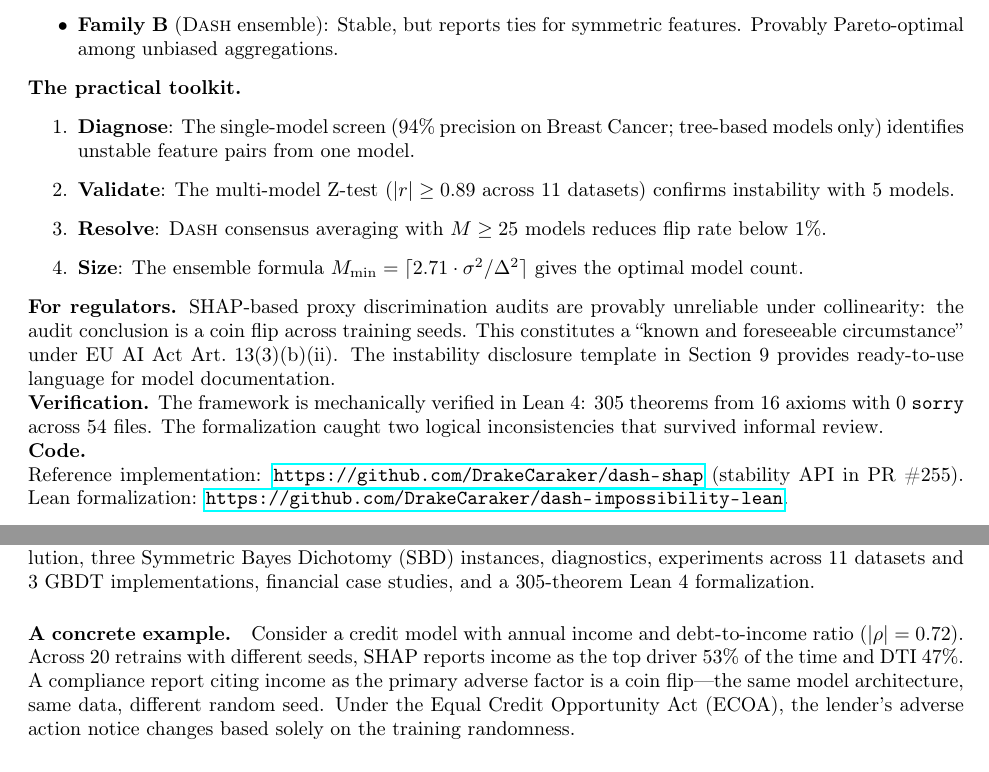
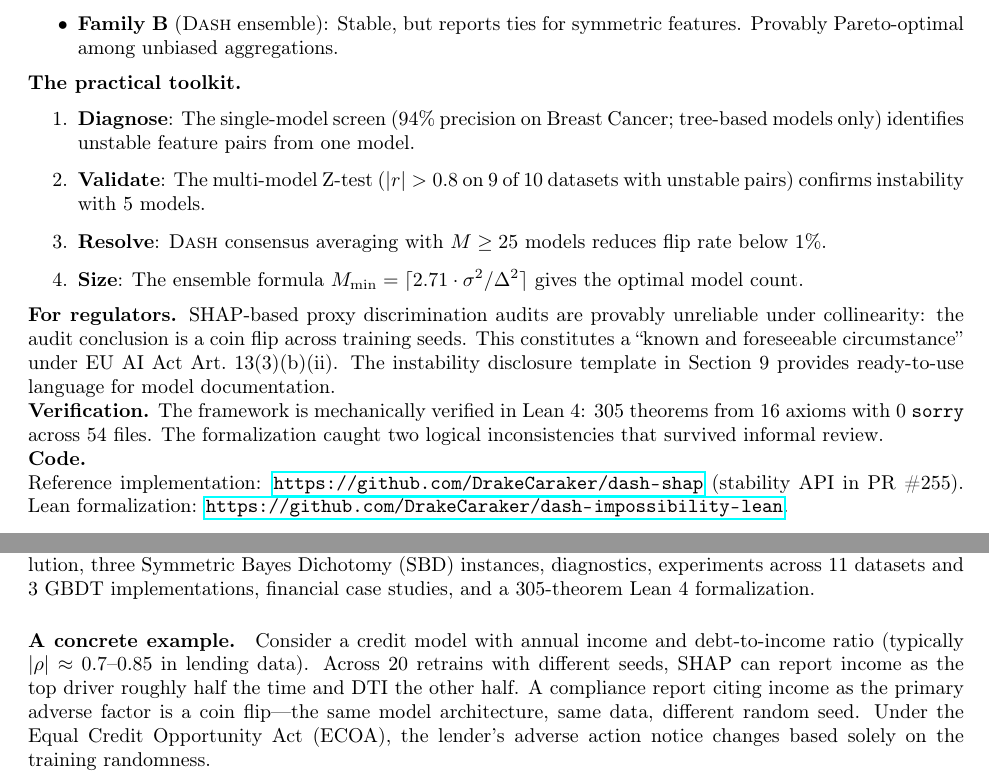
Before and after one commit to DrakeCaraker/dash-impossibility-lean, a LaTeX paper (paper/main_definitive.tex): two parts of pages 5 and 6 of 68, joined at a grey line, cut so that both start at the same text. Compiled offline with pdfLaTeX.

Commit message:
fix: second-pass audit — |r| claim, credit example, table data, caption
- Executive summary: |r| ≥ 0.89 across 11 datasets → |r| > 0.8 on
  9 of 10 datasets with unstable pairs (4 datasets were below 0.89)
- Credit example: removed fabricated ρ=0.72/53%/47% numbers, replaced
  with honest "typically ρ≈0.7-0.85" and "roughly half the time"
- Class imbalance table: 1:3 ratio 20/20 → 19/20 (matching JSON)
- Figure 1 caption: Family B "faithful and stable" → "stable with
  zero unfaithfulness" (more precise — B sacrifices completeness)

Co-Authored-By: Claude Opus 4.6 (1M context) <noreply@anthropic.com>

```diff
--- a/paper/main_definitive.tex
+++ b/paper/main_definitive.tex
@@ -136,7 +136,7 @@ Code and Lean proofs are available at \url{https://github.com/DrakeCaraker/dash-
 \noindent\textbf{The practical toolkit.}
 \begin{enumerate}
     \item \textbf{Diagnose}: The single-model screen (94\% precision on Breast Cancer; tree-based models only) identifies unstable feature pairs from one model.
-    \item \textbf{Validate}: The multi-model Z-test ($|r| \geq 0.89$ across 11 datasets) confirms instability with 5 models.
+    \item \textbf{Validate}: The multi-model Z-test ($|r| > 0.8$ on 9 of 10 datasets with unstable pairs) confirms instability with 5 models.
     \item \textbf{Resolve}: \DASH{} consensus averaging with $M \geq 25$ models reduces flip rate below 1\%.
     \item \textbf{Size}: The ensemble formula $M_{\min} = \lceil 2.71 \cdot \sigma^2/\Delta^2 \rceil$ gives the optimal model count.
 \end{enumerate}
@@ -182,8 +182,8 @@ This document is the complete reference: impossibility theorem, quantitative bou
 
 \paragraph{A concrete example.}
 Consider a credit model with annual income and debt-to-income ratio
-($|\rho| = 0.72$). Across 20 retrains with different seeds, SHAP
-reports income as the top driver 53\% of the time and DTI 47\%.
+(typically $|\rho| \approx 0.7$--$0.85$ in lending data). Across 20 retrains with different seeds, SHAP
+can report income as the top driver roughly half the time and DTI the other half.
 A compliance report citing income as the primary adverse factor
 is a coin flip---the same model architecture, same data, different
 random seed. Under the Equal Credit Opportunity Act (ECOA), the lender's adverse action notice
```
Also changed, not shown: paper/main_definitive.pdf, paper/main_definitive.tex (4 more changed lines), 1 other file.
